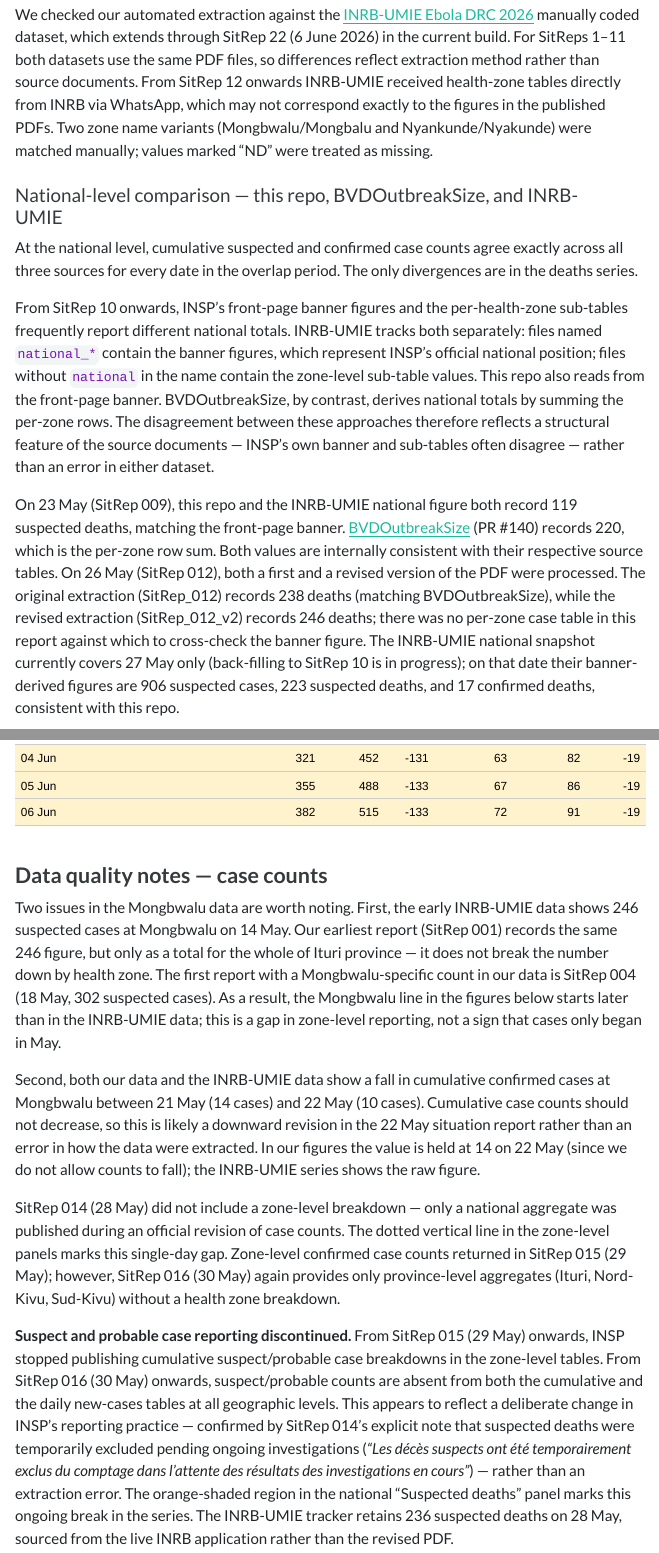
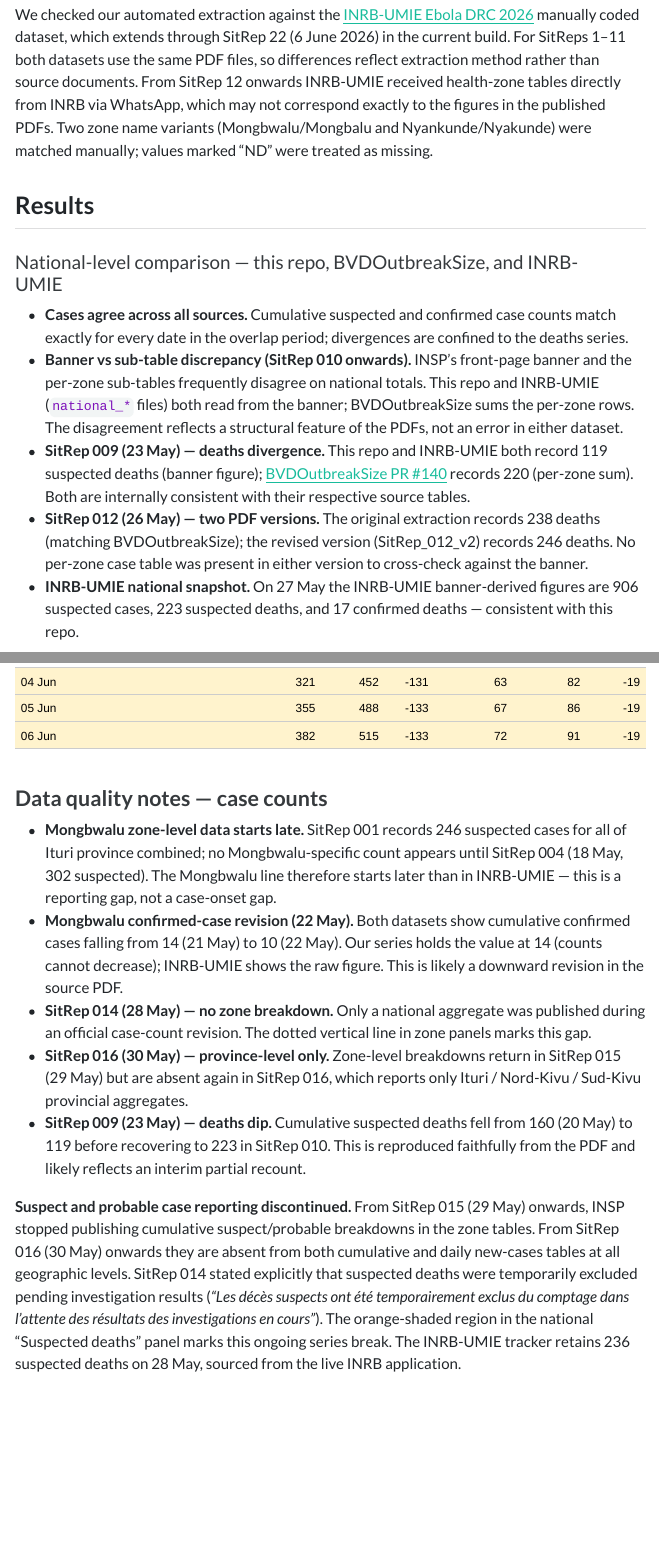
Before and after one commit to bquilty25/bvd_sitrep_extractor, a Quarto document (sitrep_report.qmd): the page in a window 1100 px wide, from 1590 px down, and a second part further down, joined at a grey line. The pictures show the output file outputs/sitrep_report.html that the author committed with the source, opened offline; menus at the side of the page are left out.

Commit message:
Convert results prose to bullet points

````diff
--- a/sitrep_report.qmd
+++ b/sitrep_report.qmd
@@ -501,13 +501,15 @@ All analysis and figures were produced in R (version `r R.version$major`.`r R.ve
 
 We checked our automated extraction against the [INRB-UMIE Ebola DRC 2026](https://github.com/INRB-UMIE/Ebola_DRC_2026) manually coded dataset, which extends through SitRep 22 (6 June 2026) in the current build. For SitReps 1–11 both datasets use the same PDF files, so differences reflect extraction method rather than source documents. From SitRep 12 onwards INRB-UMIE received health-zone tables directly from INRB via WhatsApp, which may not correspond exactly to the figures in the published PDFs. Two zone name variants (Mongbwalu/Mongbalu and Nyankunde/Nyakunde) were matched manually; values marked "ND" were treated as missing.
 
+## Results
+
 #### National-level comparison — this repo, BVDOutbreakSize, and INRB-UMIE
 
-At the national level, cumulative suspected and confirmed case counts agree exactly across all three sources for every date in the overlap period. The only divergences are in the deaths series.
-
-From SitRep 10 onwards, INSP's front-page banner figures and the per-health-zone sub-tables frequently report different national totals. INRB-UMIE tracks both separately: files named `national_*` contain the banner figures, which represent INSP's official national position; files without `national` in the name contain the zone-level sub-table values. This repo also reads from the front-page banner. BVDOutbreakSize, by contrast, derives national totals by summing the per-zone rows. The disagreement between these approaches therefore reflects a structural feature of the source documents — INSP's own banner and sub-tables often disagree — rather than an error in either dataset.
-
-On 23 May (SitRep 009), this repo and the INRB-UMIE national figure both record 119 suspected deaths, matching the front-page banner. [BVDOutbreakSize](https://github.com/epiforecasts/BVDOutbreakSize/pull/140) (PR \#140) records 220, which is the per-zone row sum. Both values are internally consistent with their respective source tables. On 26 May (SitRep 012), both a first and a revised version of the PDF were processed. The original extraction (SitRep\_012) records 238 deaths (matching BVDOutbreakSize), while the revised extraction (SitRep\_012\_v2) records 246 deaths; there was no per-zone case table in this report against which to cross-check the banner figure. The INRB-UMIE national snapshot currently covers 27 May only (back-filling to SitRep 10 is in progress); on that date their banner-derived figures are 906 suspected cases, 223 suspected deaths, and 17 confirmed deaths, consistent with this repo.
+- **Cases agree across all sources.** Cumulative suspected and confirmed case counts match exactly for every date in the overlap period; divergences are confined to the deaths series.
+- **Banner vs sub-table discrepancy (SitRep 010 onwards).** INSP's front-page banner and the per-zone sub-tables frequently disagree on national totals. This repo and INRB-UMIE (`national_*` files) both read from the banner; BVDOutbreakSize sums the per-zone rows. The disagreement reflects a structural feature of the PDFs, not an error in either dataset.
+- **SitRep 009 (23 May) — deaths divergence.** This repo and INRB-UMIE both record 119 suspected deaths (banner figure); [BVDOutbreakSize PR \#140](https://github.com/epiforecasts/BVDOutbreakSize/pull/140) records 220 (per-zone sum). Both are internally consistent with their respective source tables.
+- **SitRep 012 (26 May) — two PDF versions.** The original extraction records 238 deaths (matching BVDOutbreakSize); the revised version (SitRep\_012\_v2) records 246 deaths. No per-zone case table was present in either version to cross-check against the banner.
+- **INRB-UMIE national snapshot.** On 27 May the INRB-UMIE banner-derived figures are 906 suspected cases, 223 suspected deaths, and 17 confirmed deaths — consistent with this repo.
 
 ```{r}
 #| label: tbl-national-comparison
@@ -619,10 +625,10 @@ zone_sum_vs_nat |>
 
 ### Data quality notes — case counts
 
-Two issues in the Mongbwalu data are worth noting. First, the early INRB-UMIE data shows 246 suspected cases at Mongbwalu on 14 May. Our earliest report (SitRep 001) records the same 246 figure, but only as a total for the whole of Ituri province — it does not break the number down by health zone. The first report with a Mongbwalu-specific count in our data is SitRep 004 (18 May, 302 suspected cases). As a result, the Mongbwalu line in the figures below starts later than in the INRB-UMIE data; this is a gap in zone-level reporting, not a sign that cases only began in May.
+- **Mongbwalu zone-level data starts late.** SitRep 001 records 246 suspected cases for all of Ituri province combined; no Mongbwalu-specific count appears until SitRep 004 (18 May, 302 suspected). The Mongbwalu line therefore starts later than in INRB-UMIE — this is a reporting gap, not a case-onset gap.
+- **Mongbwalu confirmed-case revision (22 May).** Both datasets show cumulative confirmed cases falling from 14 (21 May) to 10 (22 May). Our series holds the value at 14 (counts cannot decrease); INRB-UMIE shows the raw figure. This is likely a downward revision in the source PDF.
+- **SitRep 014 (28 May) — no zone breakdown.** Only a national aggregate was published during an official case-count revision. The dotted vertical line in zone panels marks this gap.
+- **SitRep 016 (30 May) — province-level only.** Zone-level breakdowns return in SitRep 015 (29 May) but are absent again in SitRep 016, which reports only Ituri / Nord-Kivu / Sud-Kivu provincial aggregates.
+- **SitRep 009 (23 May) — deaths dip.** Cumulative suspected deaths fell from 160 (20 May) to 119 before recovering to 223 in SitRep 010. This is reproduced faithfully from the PDF and likely reflects an interim partial recount.
 
-Second, both our data and the INRB-UMIE data show a fall in cumulative confirmed cases at Mongbwalu between 21 May (14 cases) and 22 May (10 cases). Cumulative case counts should not decrease, so this is likely a downward revision in the 22 May situation report rather than an error in how the data were extracted. In our figures the value is held at 14 on 22 May (since we do not allow counts to fall); the INRB-UMIE series shows the raw figure.
-
-SitRep 014 (28 May) did not include a zone-level breakdown — only a national aggregate was published during an official revision of case counts. The dotted vertical line in the zone-level panels marks this single-day gap. Zone-level confirmed case counts returned in SitRep 015 (29 May); however, SitRep 016 (30 May) again provides only province-level aggregates (Ituri, Nord-Kivu, Sud-Kivu) without a health zone breakdown.
-
-**Suspect and probable case reporting discontinued.** From SitRep 015 (29 May) onwards, INSP stopped publishing cumulative suspect/probable case breakdowns in the zone-level tables. From SitRep 016 (30 May) onwards, suspect/probable counts are absent from both the cumulative and the daily new-cases tables at all geographic levels. This appears to reflect a deliberate change in INSP's reporting practice — confirmed by SitRep 014's explicit note that suspected deaths were temporarily excluded pending ongoing investigations (*"Les décès suspects ont été temporairement exclus du comptage dans l'attente des résultats des investigations en cours"*) — rather than an extraction error. The orange-shaded region in the national "Suspected deaths" panel marks this ongoing break in the series. The INRB-UMIE tracker retains 236 suspected deaths on 28 May, sourced from the live INRB application rather than the revised PDF.
+**Suspect and probable case reporting discontinued.** From SitRep 015 (29 May) onwards, INSP stopped publishing cumulative suspect/probable breakdowns in the zone tables. From SitRep 016 (30 May) onwards they are absent from both cumulative and daily new-cases tables at all geographic levels. SitRep 014 stated explicitly that suspected deaths were temporarily excluded pending investigation results (*"Les décès suspects ont été temporairement exclus du comptage dans l'attente des résultats des investigations en cours"*). The orange-shaded region in the national "Suspected deaths" panel marks this ongoing series break. The INRB-UMIE tracker retains 236 suspected deaths on 28 May, sourced from the live INRB application.
````
Also changed, not shown: outputs/sitrep_report.html, sitrep_report.qmd (26 more changed lines).
